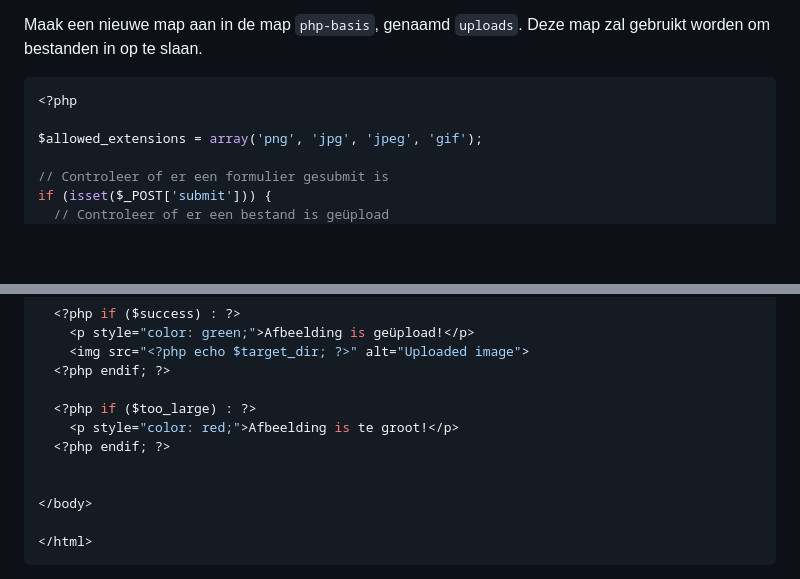
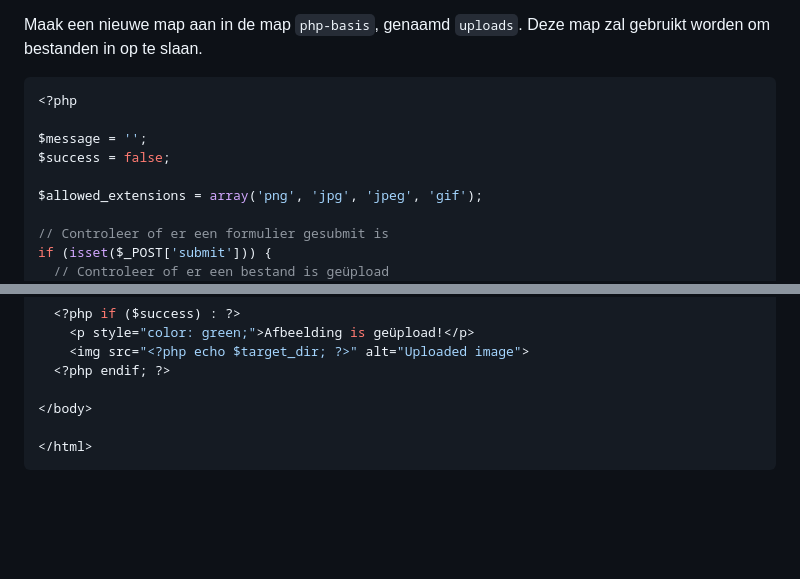
Before and after one commit to code-coaching/blog-posts, a Markdown page: php-basics.nl.md, 2 parts joined by grey strips. GitHub-like rendering; blank space fills up the shorter version.

````diff
--- a/php-basics.nl.md
+++ b/php-basics.nl.md
@@ -1983,6 +1983,9 @@ Maak een nieuwe map aan in de map `php-basis`, genaamd `uploads`. Deze map zal g
 ```php
 <?php
 
+$message = '';
+$success = false;
+
 $allowed_extensions = array('png', 'jpg', 'jpeg', 'gif');
 
 // Controleer of er een formulier gesubmit is
@@ -2045,11 +2048,6 @@ if (isset($_POST['submit'])) {
     <img src="<?php echo $target_dir; ?>" alt="Uploaded image">
   <?php endif; ?>
 
-  <?php if ($too_large) : ?>
-    <p style="color: red;">Afbeelding is te groot!</p>
-  <?php endif; ?>
-
-
 </body>
 
 </html>
````
